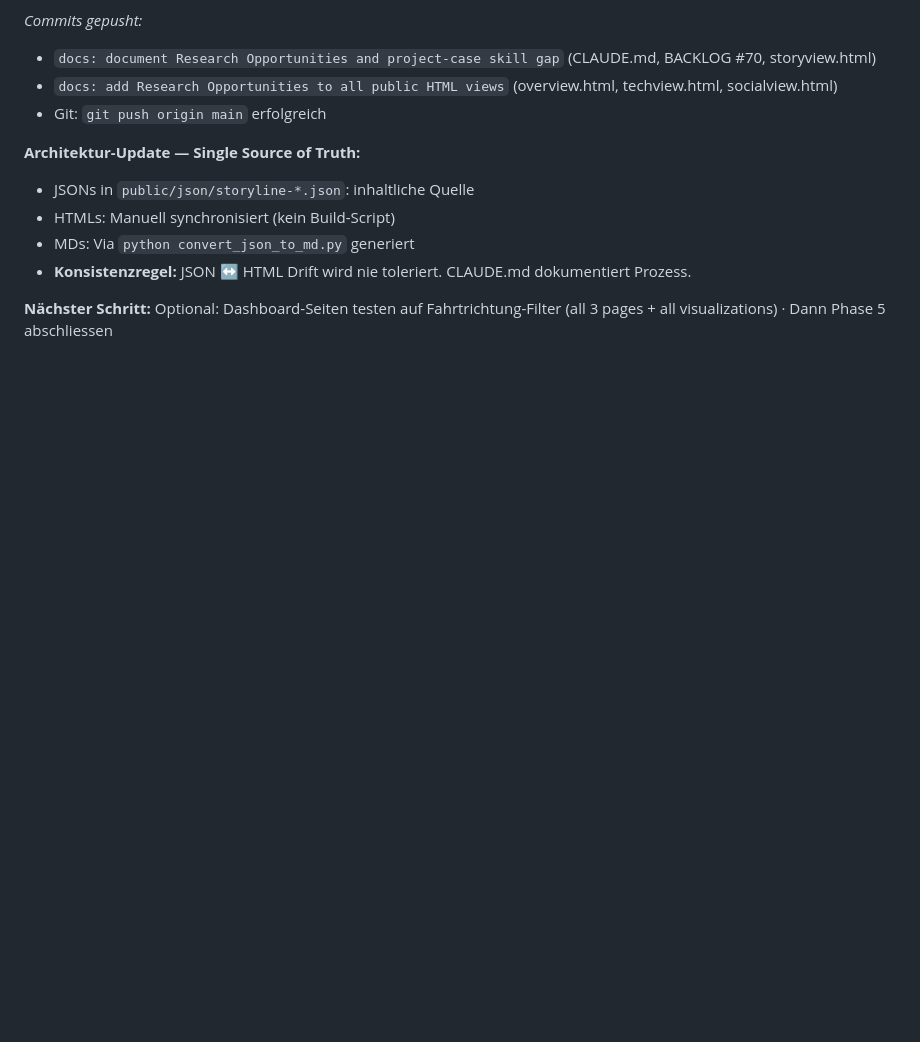
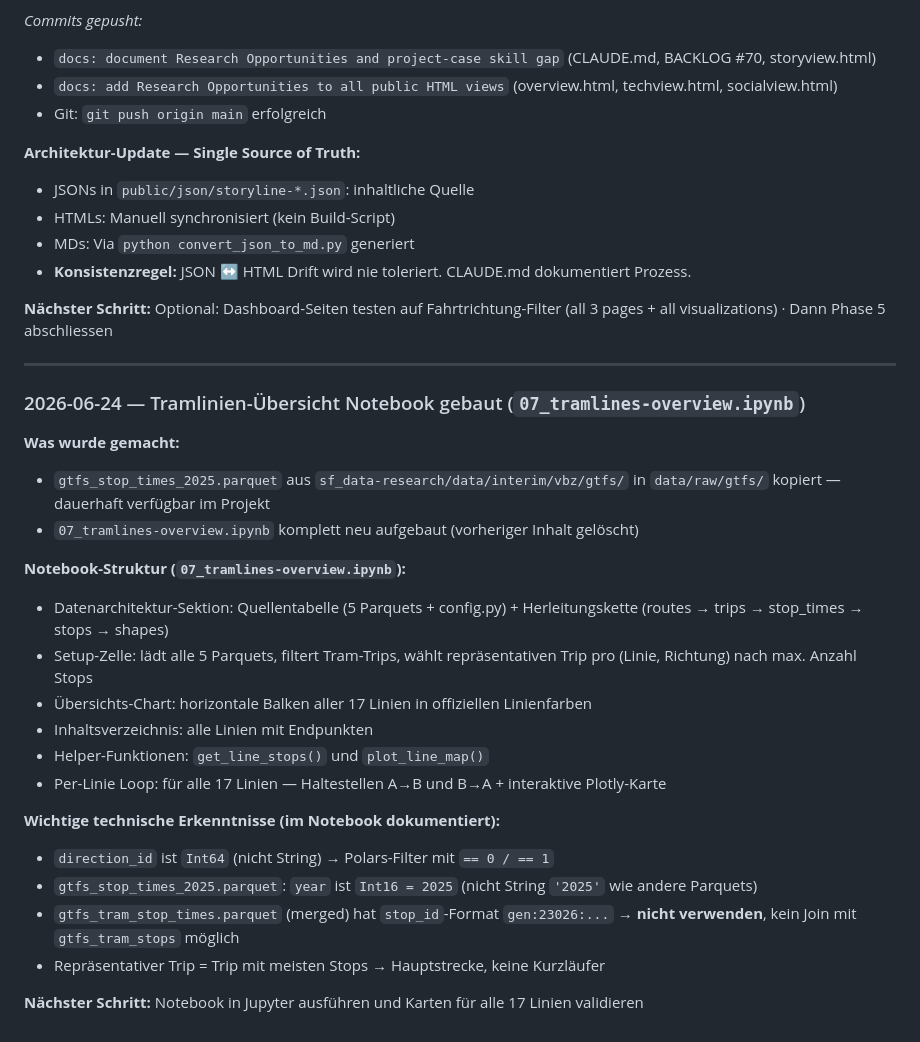
Before and after one commit to kaywiegand/zh-tram-flow, a Markdown page: PROCESS_LOG.md, the part around the change. Drawn GitHub-style; blank space fills up the shorter version.

Commit message:
docs: update PROCESS_LOG after 07_tramlines-overview session
Co-Authored-By: Claude Sonnet 4.6 <noreply@anthropic.com>

```diff
--- a/PROCESS_LOG.md
+++ b/PROCESS_LOG.md
@@ -1582,3 +1582,27 @@ Analyse (Delays identifizieren) → Befund (Delays sind strukturell, nicht zufä
 - **Konsistenzregel:** JSON ↔ HTML Drift wird nie toleriert. CLAUDE.md dokumentiert Prozess.
 
 **Nächster Schritt:** Optional: Dashboard-Seiten testen auf Fahrtrichtung-Filter (all 3 pages + all visualizations) · Dann Phase 5 abschliessen
+
+---
+
+### 2026-06-24 — Tramlinien-Übersicht Notebook gebaut (`07_tramlines-overview.ipynb`)
+
+**Was wurde gemacht:**
+- `gtfs_stop_times_2025.parquet` aus `sf_data-research/data/interim/vbz/gtfs/` in `data/raw/gtfs/` kopiert — dauerhaft verfügbar im Projekt
+- `07_tramlines-overview.ipynb` komplett neu aufgebaut (vorheriger Inhalt gelöscht)
+
+**Notebook-Struktur (`07_tramlines-overview.ipynb`):**
+- Datenarchitektur-Sektion: Quellentabelle (5 Parquets + config.py) + Herleitungskette (routes → trips → stop_times → stops → shapes)
+- Setup-Zelle: lädt alle 5 Parquets, filtert Tram-Trips, wählt repräsentativen Trip pro (Linie, Richtung) nach max. Anzahl Stops
+- Übersichts-Chart: horizontale Balken aller 17 Linien in offiziellen Linienfarben
+- Inhaltsverzeichnis: alle Linien mit Endpunkten
+- Helper-Funktionen: `get_line_stops()` und `plot_line_map()`
+- Per-Linie Loop: für alle 17 Linien — Haltestellen A→B und B→A + interaktive Plotly-Karte
+
+**Wichtige technische Erkenntnisse (im Notebook dokumentiert):**
+- `direction_id` ist `Int64` (nicht String) → Polars-Filter mit `== 0 / == 1`
+- `gtfs_stop_times_2025.parquet`: `year` ist `Int16 = 2025` (nicht String `'2025'` wie andere Parquets)
+- `gtfs_tram_stop_times.parquet` (merged) hat `stop_id`-Format `gen:23026:...` → **nicht verwenden**, kein Join mit `gtfs_tram_stops` möglich
+- Repräsentativer Trip = Trip mit meisten Stops → Hauptstrecke, keine Kurzläufer
+
+**Nächster Schritt:** Notebook in Jupyter ausführen und Karten für alle 17 Linien validieren
```
